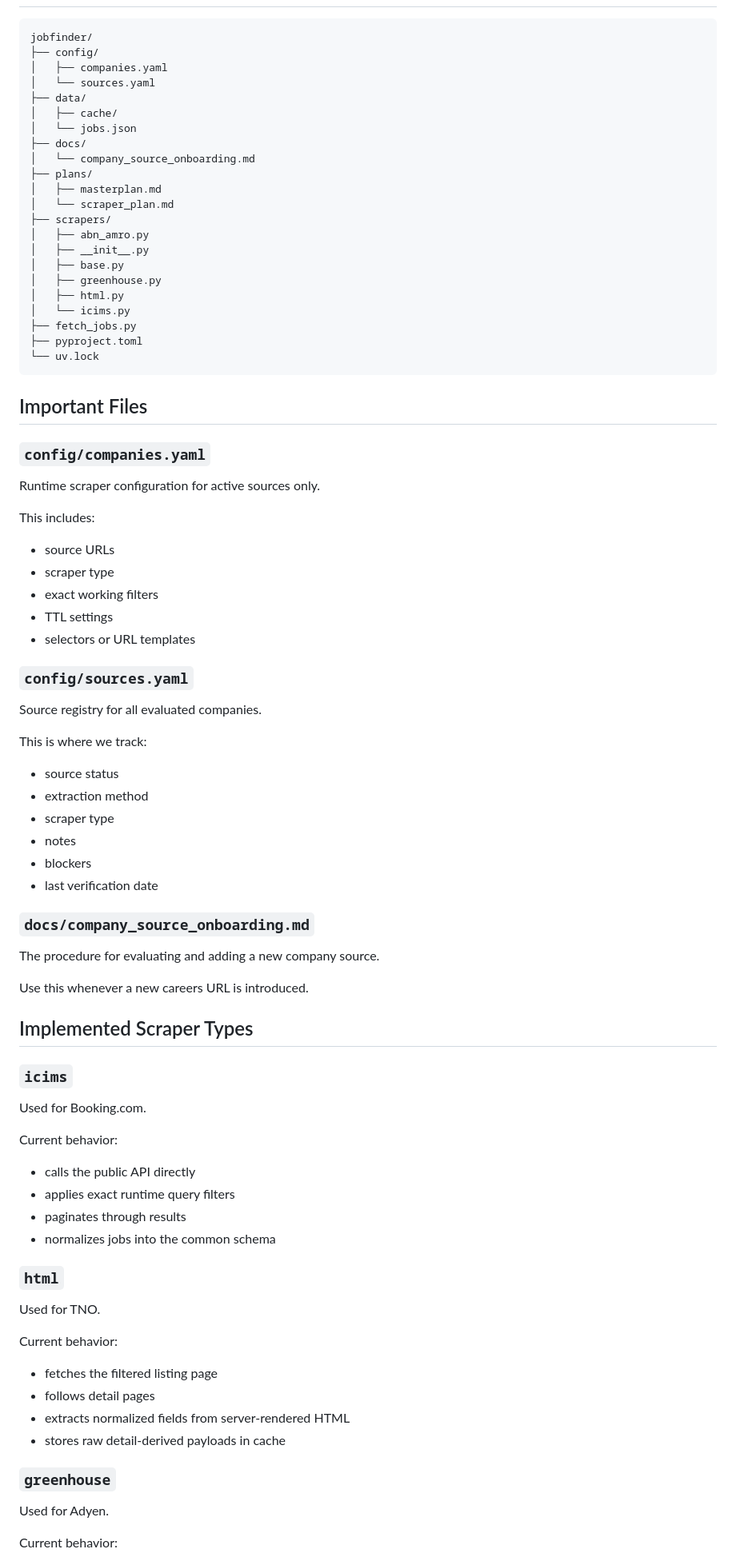
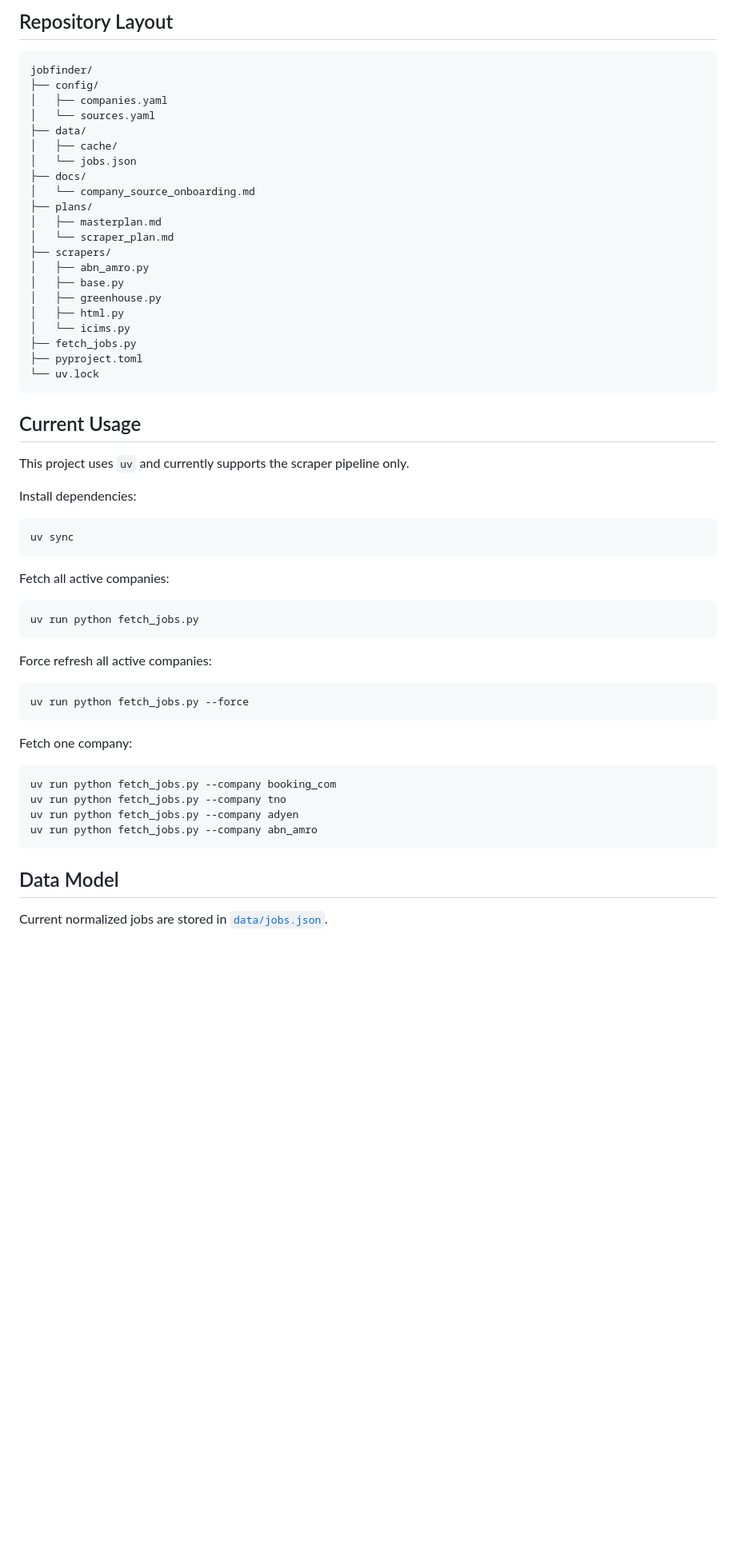
Before and after one commit to thecr7guy2/jobfinder, a Markdown page: README.md, the part around one of its changes. Shown at 80% size. Drawn GitHub-style; blank space fills up the shorter version.

````diff
--- a/README.md
+++ b/README.md
@@ -35,3 +146,4 @@ The current project rule is:
+## Repository Layout
 
 ```text
 jobfinder/
@@ -48,7 +160,6 @@ jobfinder/
 │   └── scraper_plan.md
 ├── scrapers/
 │   ├── abn_amro.py
-│   ├── __init__.py
 │   ├── base.py
 │   ├── greenhouse.py
 │   ├── html.py
@@ -58,66 +169,38 @@ jobfinder/
 └── uv.lock
 ```
 
-## Important Files
+## Current Usage
 
-### `config/companies.yaml`
+This project uses `uv` and currently supports the scraper pipeline only.
 
-Runtime scraper configuration for active sources only.
+Install dependencies:
 
-This includes:
+```bash
+uv sync
+```
 
-- source URLs
-- scraper type
-- exact working filters
-- TTL settings
-- selectors or URL templates
+Fetch all active companies:
 
-### `config/sources.yaml`
+```bash
+uv run python fetch_jobs.py
+```
 
-Source registry for all evaluated companies.
+Force refresh all active companies:
 
-This is where we track:
+```bash
+uv run python fetch_jobs.py --force
+```
 
-- source status
-- extraction method
-- scraper type
-- notes
-- blockers
-- last verification date
+Fetch one company:
 
-### `docs/company_source_onboarding.md`
+```bash
+uv run python fetch_jobs.py --company booking_com
+uv run python fetch_jobs.py --company tno
+uv run python fetch_jobs.py --company adyen
+uv run python fetch_jobs.py --company abn_amro
+```
 
-The procedure for evaluating and adding a new company source.
+## Data Model
 
-Use this whenever a new careers URL is introduced.
+Current normalized jobs are stored in [`data/jobs.json`](/Users/sai/Documents/Projects/jobfinder/data/jobs.json).
 
-## Implemented Scraper Types
-
-### `icims`
-
-Used for Booking.com.
-
-Current behavior:
-
-- calls the public API directly
-- applies exact runtime query filters
-- paginates through results
-- normalizes jobs into the common schema
-
-### `html`
-
-Used for TNO.
-
-Current behavior:
-
-- fetches the filtered listing page
-- follows detail pages
-- extracts normalized fields from server-rendered HTML
-- stores raw detail-derived payloads in cache
-
-### `greenhouse`
-
-Used for Adyen.
-
-Current behavior:
-
````
Also changed, not shown: other parts of README.md (+147 -163 lines).
